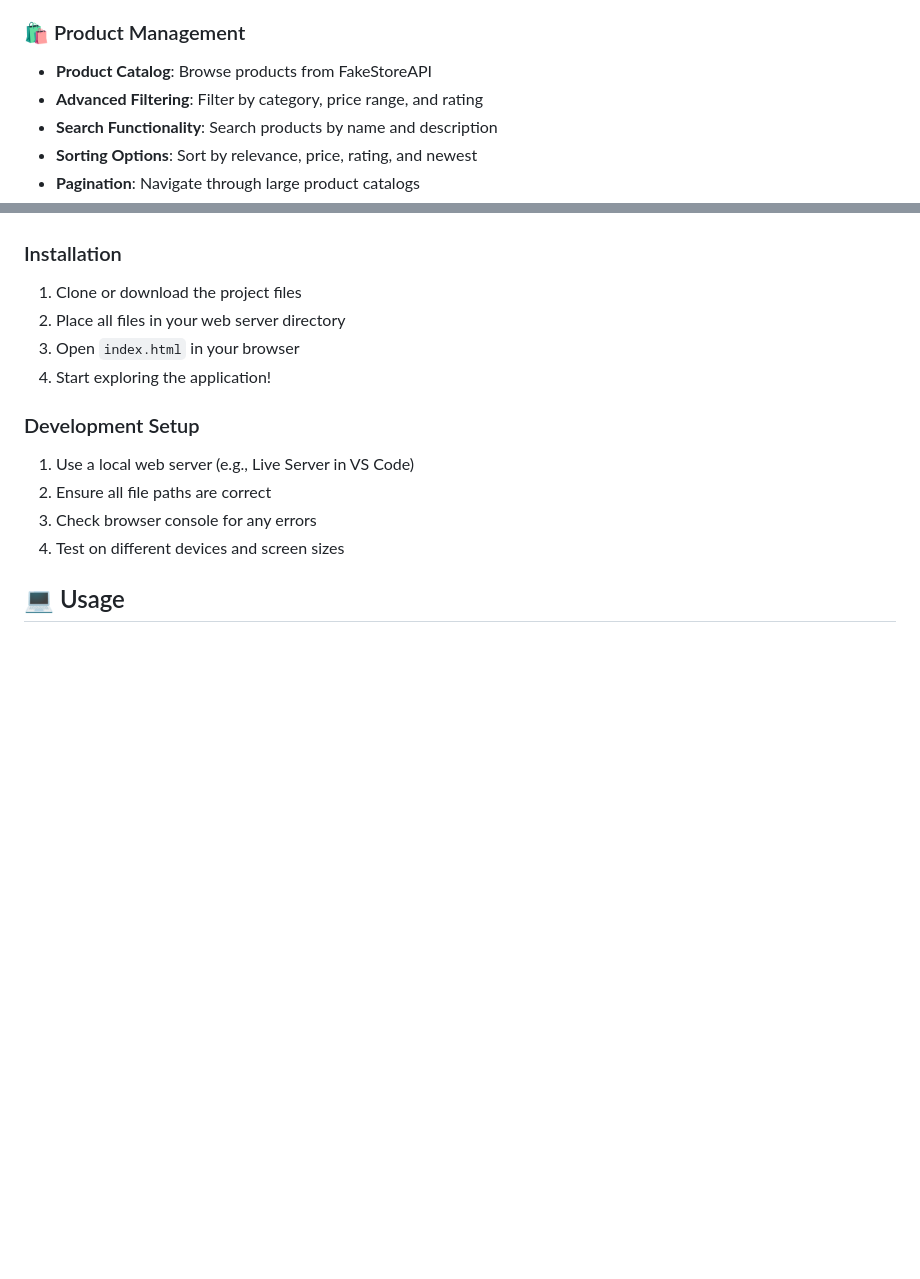
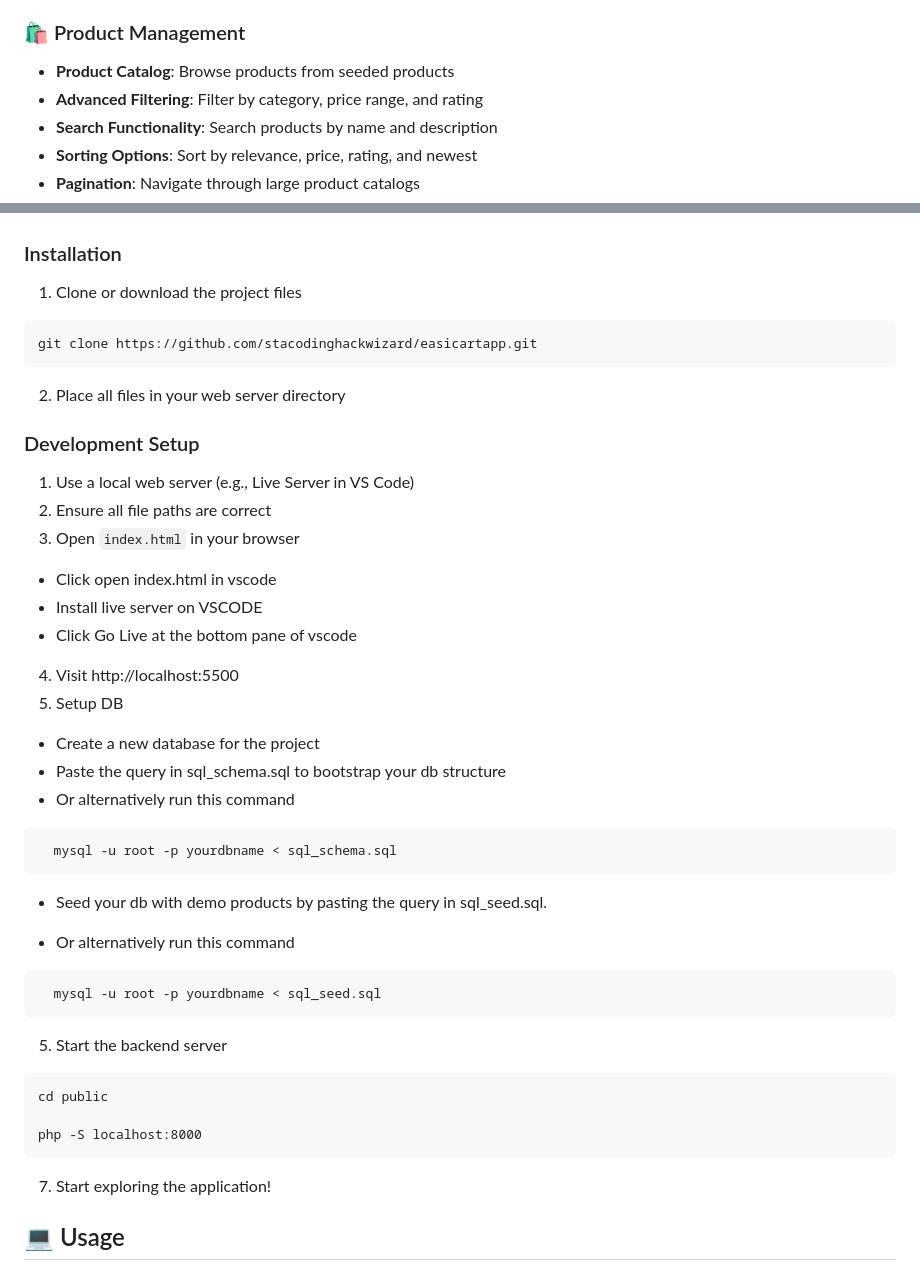
Before and after one commit to stacodinghackwizard/easicartapp, a Markdown page: README.md, 2 parts joined by grey strips. Rendered like a GitHub page; blank space fills up the shorter version.

````diff
--- a/README.md
+++ b/README.md
@@ -14,7 +14,7 @@ A complete, responsive e-commerce web application built with HTML5, CSS3, and Ja
 
 ### 🛍️ Product Management
 
-- **Product Catalog**: Browse products from FakeStoreAPI
+- **Product Catalog**: Browse products from seeded products
 - **Advanced Filtering**: Filter by category, price range, and rating
 - **Search Functionality**: Search products by name and description
 - **Sorting Options**: Sort by relevance, price, rating, and newest
@@ -123,16 +123,51 @@ EasiCartApp/
 ### Installation
 
 1. Clone or download the project files
+
+```
+git clone https://github.com/stacodinghackwizard/easicartapp.git
+```
+
 2. Place all files in your web server directory
-3. Open `index.html` in your browser
-4. Start exploring the application!
 
 ### Development Setup
 
 1. Use a local web server (e.g., Live Server in VS Code)
 2. Ensure all file paths are correct
-3. Check browser console for any errors
-4. Test on different devices and screen sizes
+3. Open `index.html` in your browser
+
+- Click open index.html in vscode
+- Install live server on VSCODE
+- Click Go Live at the bottom pane of vscode
+
+4. Visit http://localhost:5500
+5. Setup DB
+
+- Create a new database for the project
+- Paste the query in sql_schema.sql to bootstrap your db structure
+- Or alternatively run this command
+
+```
+  mysql -u root -p yourdbname < sql_schema.sql
+```
+
+- Seed your db with demo products by pasting the query in sql_seed.sql.
+
+- Or alternatively run this command
+
+```
+  mysql -u root -p yourdbname < sql_seed.sql
+```
+
+5. Start the backend server
+
+```
+cd public
+
+php -S localhost:8000
+```
+
+7. Start exploring the application!
 
 ## 💻 Usage
 
````
Also changed, not shown: other parts of README.md (+1 -1 lines).
